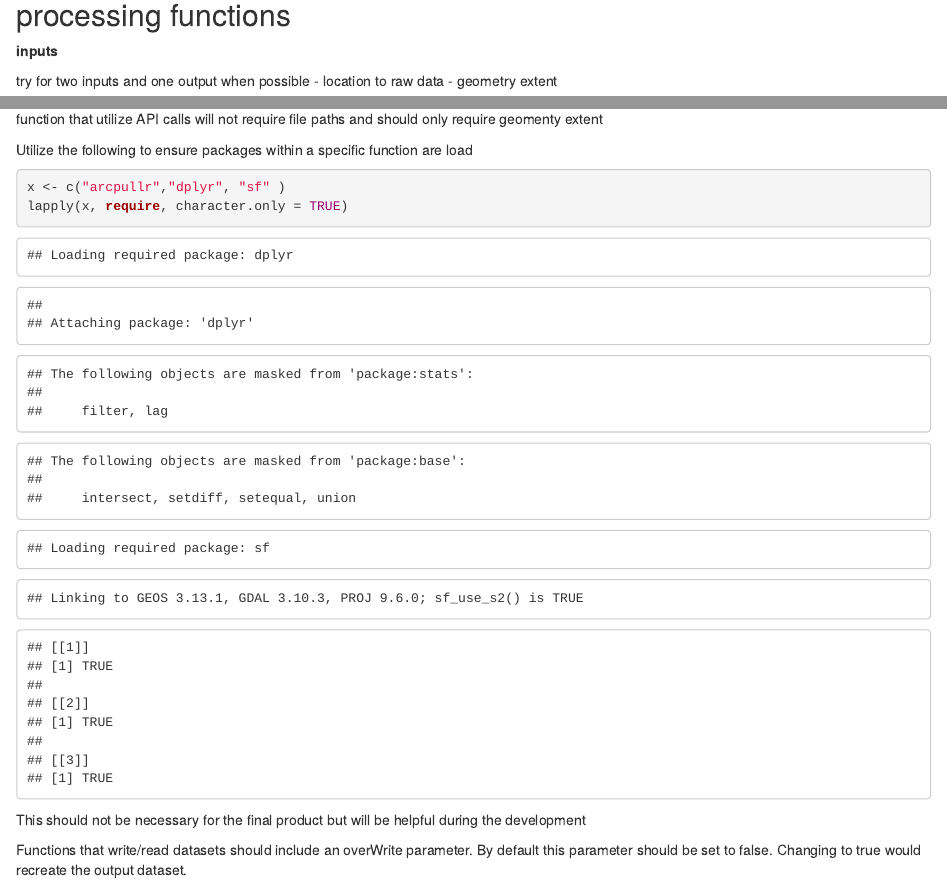
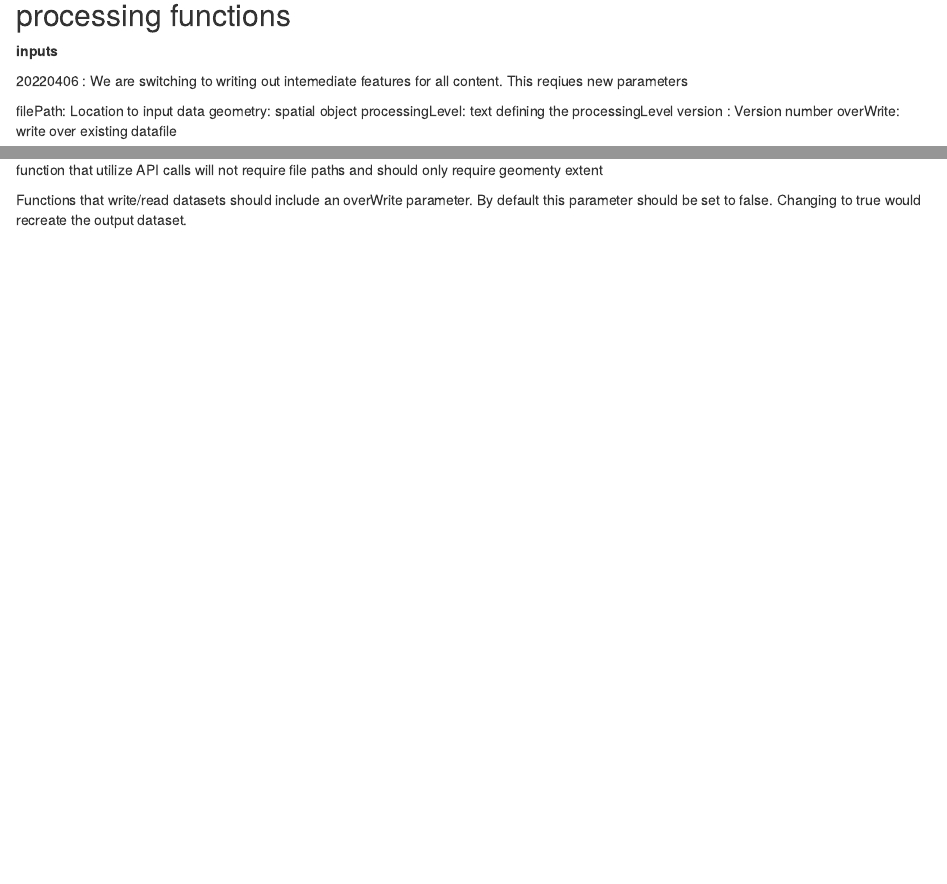
Before and after one commit to GeospatialCentroid/Colorado-EnviroScreen, an R Markdown document (codeConventions.rmd): the page in a window 1100 px wide, from 800 px down, and a second part further down, joined at a grey line. Rendered offline with R 4.5, knitr and Pandoc, with nearby package versions; some code elsewhere in the file could not run offline; common packages that the code uses without loading them are loaded.

Commit message:
Update codeConventions.rmd
adjusting function parameters recommidations

````diff
--- a/codeConventions.rmd
+++ b/codeConventions.rmd
@@ -53,7 +53,11 @@ path2 <- past0(path1, "/county")
 
 **inputs**
 
-try for two inputs and one output when possible
-- location to raw data
-- geometry extent
+20220406 :  We are switching to writing out intemediate features for all content. This reqiues new parameters
+
+filePath: Location to input data
+geometry: spatial object
+processingLevel: text defining the processingLevel
+version : Version number
+overWrite: write over existing datafile
 ```{r}
@@ -65,10 +68,3 @@ function that utilize API calls will not require file paths and should only requ
-Utilize the following to ensure packages within a specific function are load
-```{r}
-x <- c("arcpullr","dplyr", "sf" )
-lapply(x, require, character.only = TRUE)
-
-```
-This should not be necessary for the final product but will be helpful during the development
 
 Functions that write/read datasets should include an overWrite parameter. By default this parameter should be set to false. Changing to true would recreate the output dataset.
 
````
Also changed, not shown: codeConventions.rmd (3 more changed lines).
